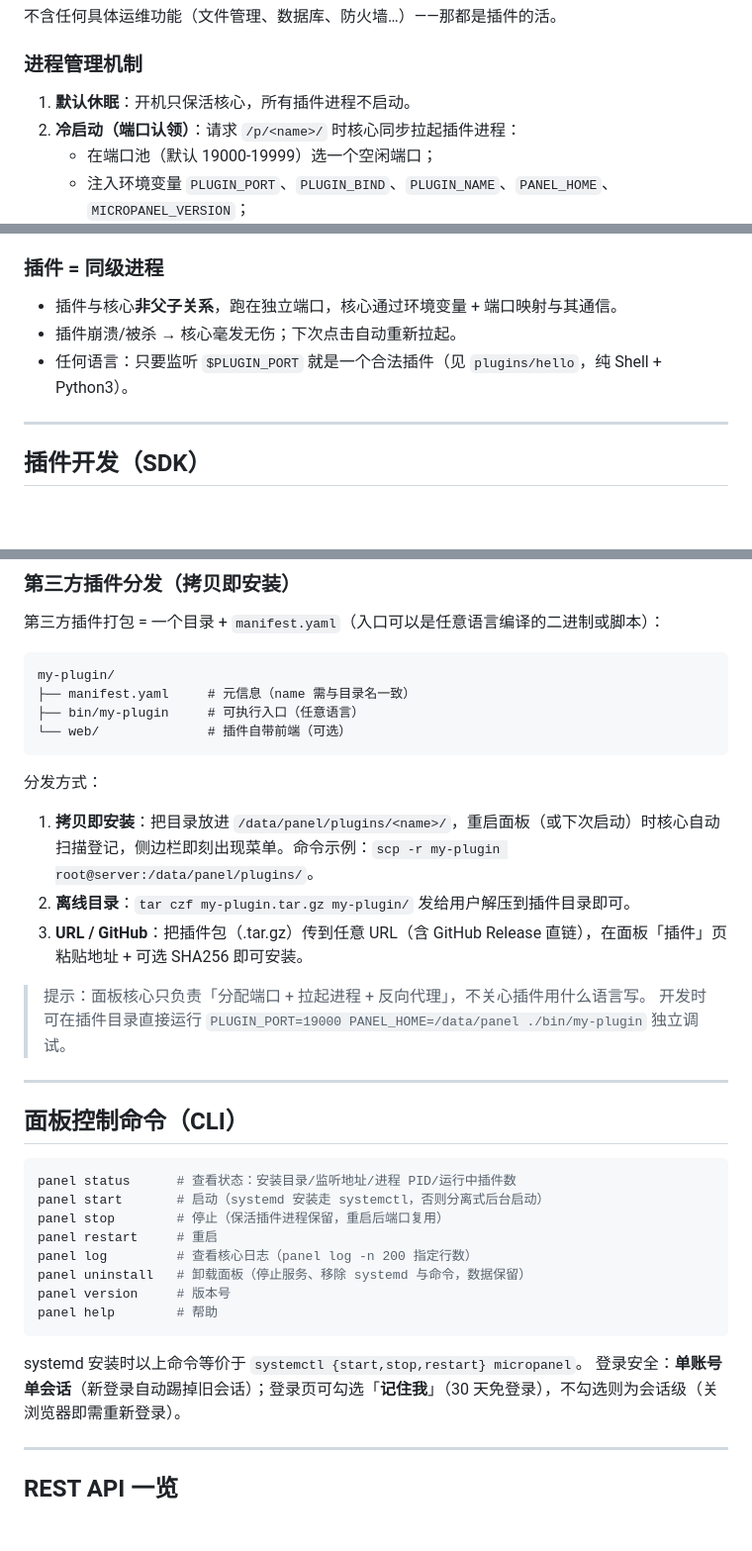
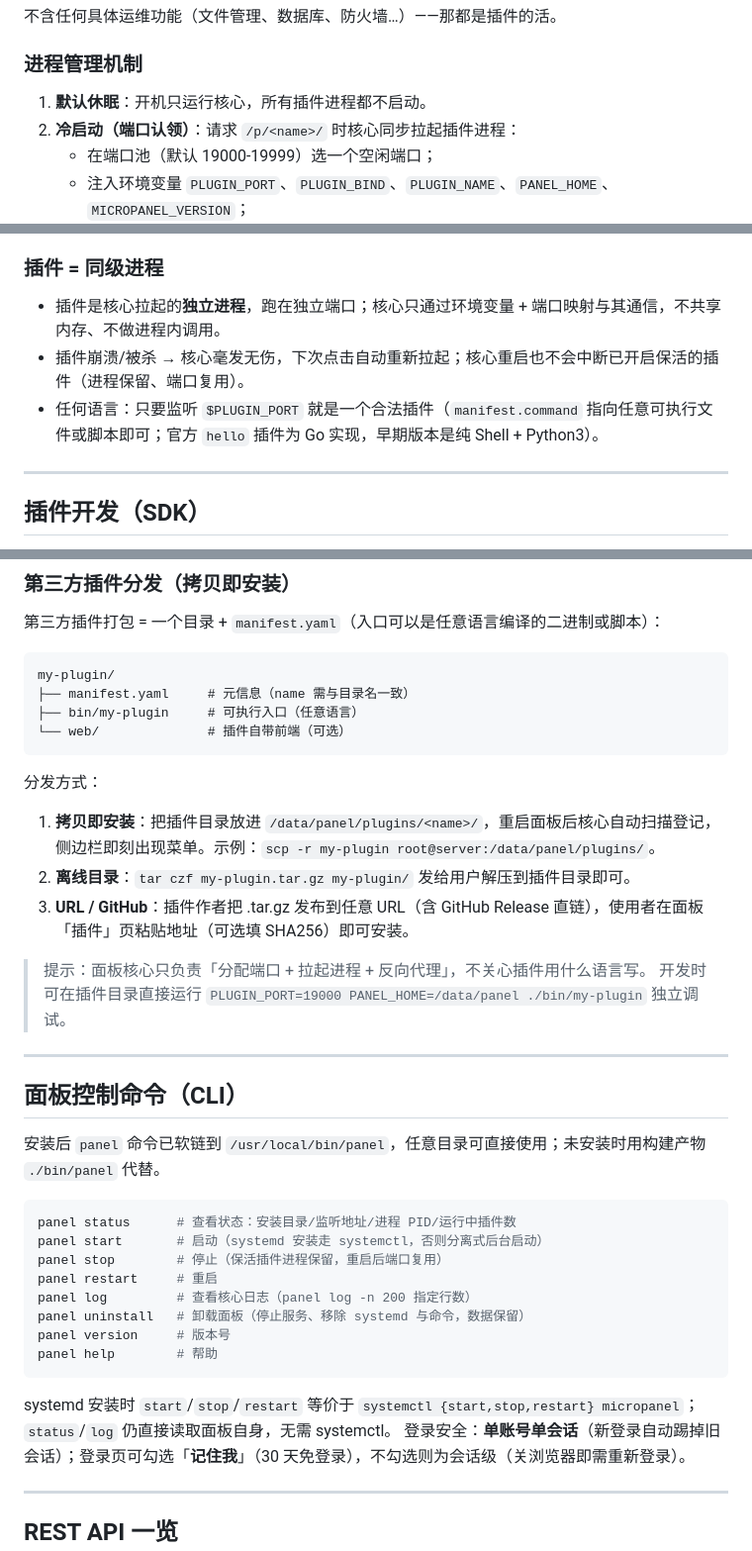
Before and after one commit to plainfate/IotaPanel, a Markdown page: README.md, 3 parts joined by grey strips. Shown at 99% size. GitHub-like rendering; blank space fills up the shorter version.

````diff
--- a/README.md
+++ b/README.md
@@ -181,7 +172,7 @@ bash install.sh -d /data/panel --url https://github.com/plainfate/MicroPanel/rel
 
 ### 进程管理机制
 
-1. **默认休眠**：开机只保活核心，所有插件进程不启动。
+1. **默认休眠**：开机只运行核心，所有插件进程都不启动。
 2. **冷启动（端口认领）**：请求 `/p/<name>/` 时核心同步拉起插件进程：
    - 在端口池（默认 19000-19999）选一个空闲端口；
    - 注入环境变量 `PLUGIN_PORT`、`PLUGIN_BIND`、`PLUGIN_NAME`、`PANEL_HOME`、`MICROPANEL_VERSION`；
@@ -193,9 +184,9 @@ bash install.sh -d /data/panel --url https://github.com/plainfate/MicroPanel/rel
 
 ### 插件 = 同级进程
 
-- 插件与核心**非父子关系**，跑在独立端口，核心通过环境变量 + 端口映射与其通信。
-- 插件崩溃/被杀 → 核心毫发无伤；下次点击自动重新拉起。
-- 任何语言：只要监听 `$PLUGIN_PORT` 就是一个合法插件（见 `plugins/hello`，纯 Shell + Python3）。
+- 插件是核心拉起的**独立进程**，跑在独立端口；核心只通过环境变量 + 端口映射与其通信，不共享内存、不做进程内调用。
+- 插件崩溃/被杀 → 核心毫发无伤，下次点击自动重新拉起；核心重启也不会中断已开启保活的插件（进程保留、端口复用）。
+- 任何语言：只要监听 `$PLUGIN_PORT` 就是一个合法插件（`manifest.command` 指向任意可执行文件或脚本即可；官方 `hello` 插件为 Go 实现，早期版本是纯 Shell + Python3）。
 
 ---
 
@@ -245,9 +236,9 @@ my-plugin/
 
 分发方式：
 
-1. **拷贝即安装**：把目录放进 `/data/panel/plugins/<name>/`，重启面板（或下次启动）时核心自动扫描登记，侧边栏即刻出现菜单。命令示例：`scp -r my-plugin root@server:/data/panel/plugins/`。
+1. **拷贝即安装**：把插件目录放进 `/data/panel/plugins/<name>/`，重启面板后核心自动扫描登记，侧边栏即刻出现菜单。示例：`scp -r my-plugin root@server:/data/panel/plugins/`。
 2. **离线目录**：`tar czf my-plugin.tar.gz my-plugin/` 发给用户解压到插件目录即可。
-3. **URL / GitHub**：把插件包（.tar.gz）传到任意 URL（含 GitHub Release 直链），在面板「插件」页粘贴地址 + 可选 SHA256 即可安装。
+3. **URL / GitHub**：插件作者把 .tar.gz 发布到任意 URL（含 GitHub Release 直链），使用者在面板「插件」页粘贴地址（可选填 SHA256）即可安装。
 
 > 提示：面板核心只负责「分配端口 + 拉起进程 + 反向代理」，不关心插件用什么语言写。
 > 开发时可在插件目录直接运行 `PLUGIN_PORT=19000 PANEL_HOME=/data/panel ./bin/my-plugin` 独立调试。
@@ -255,6 +246,8 @@ my-plugin/
 ---
 
 ## 面板控制命令（CLI）
+
+安装后 `panel` 命令已软链到 `/usr/local/bin/panel`，任意目录可直接使用；未安装时用构建产物 `./bin/panel` 代替。
 
 ```bash
 panel status      # 查看状态：安装目录/监听地址/进程 PID/运行中插件数
@@ -267,7 +260,7 @@ panel version     # 版本号
 panel help        # 帮助
 ```
 
-systemd 安装时以上命令等价于 `systemctl {start,stop,restart} micropanel`。
+systemd 安装时 `start`/`stop`/`restart` 等价于 `systemctl {start,stop,restart} micropanel`；`status`/`log` 仍直接读取面板自身，无需 systemctl。
 登录安全：**单账号单会话**（新登录自动踢掉旧会话）；登录页可勾选「**记住我**」（30 天免登录），不勾选则为会话级（关浏览器即需重新登录）。
 
 ---
````
Also changed, not shown: other parts of README.md (+13 -22 lines).
